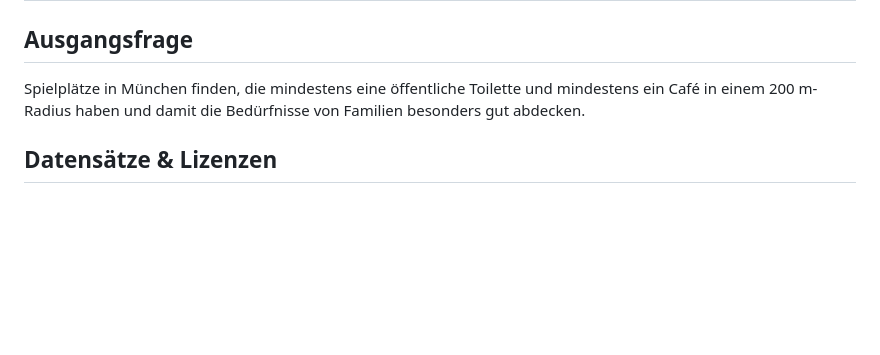
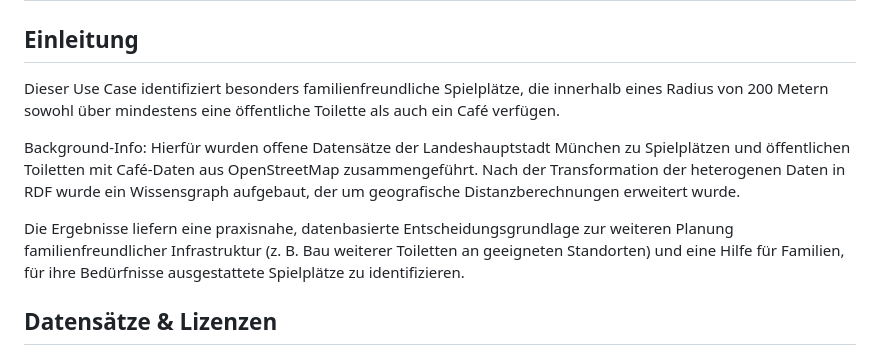
Before and after one commit to benjaminaaron/open-bydata-lod-usecase-family-spots, a Markdown page: README.md, the part around the change. GitHub-like rendering; blank space fills up the shorter version.

Commit message:
Add introduction to README

```diff
--- a/README.md
+++ b/README.md
@@ -1,8 +1,13 @@
 # LOD Use Case Family Spots – Familienfreundliches München: Spielplätze mit nahegelegenen Toiletten und Cafés
 
-## Ausgangsfrage
+## Einleitung
 
-Spielplätze in München finden, die mindestens eine öffentliche Toilette und mindestens ein Café in einem 200 m-Radius haben und damit die Bedürfnisse von Familien besonders gut abdecken.
+Dieser Use Case identifiziert besonders familienfreundliche Spielplätze, die innerhalb eines Radius von 200 Metern sowohl über mindestens eine öffentliche Toilette als auch ein Café verfügen.
+
+Background-Info:
+Hierfür wurden offene Datensätze der Landeshauptstadt München zu Spielplätzen und öffentlichen Toiletten mit Café-Daten aus OpenStreetMap zusammengeführt. Nach der Transformation der heterogenen Daten in RDF wurde ein Wissensgraph aufgebaut, der um geografische Distanzberechnungen erweitert wurde.
+
+Die Ergebnisse liefern eine praxisnahe, datenbasierte Entscheidungsgrundlage zur weiteren Planung familienfreundlicher Infrastruktur (z. B. Bau weiterer Toiletten an geeigneten Standorten) und eine Hilfe für Familien, für ihre Bedürfnisse ausgestattete Spielplätze zu identifizieren.
 
 ## Datensätze & Lizenzen
 
```
